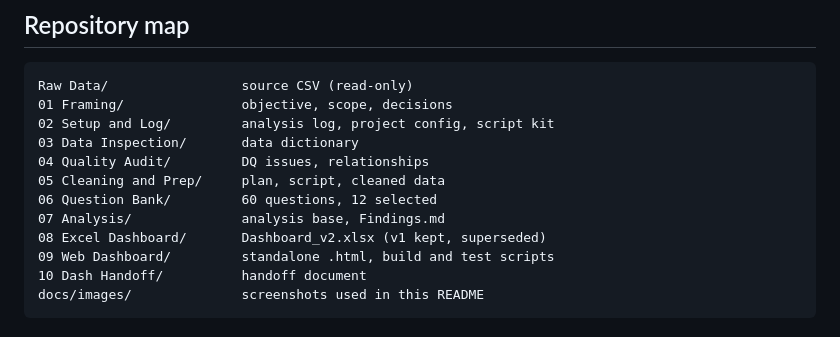
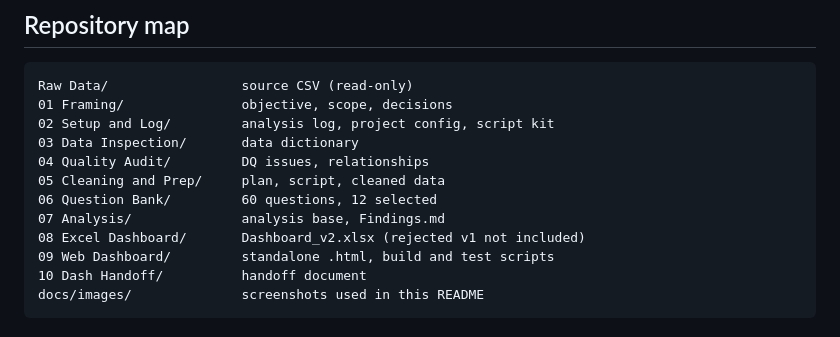
Before and after one commit to MS250871/ola-bangalore-data-analysis-build, a Markdown page: README.md, the part around the change. GitHub-like rendering.

Commit message:
README: note superseded v1 omitted
Co-Authored-By: Claude Sonnet 5.5 <noreply@anthropic.com>
Claude-Session: https://claude.ai/code/session_01Eimahoz1H8iiKRuSkHkBqp

```diff
--- a/README.md
+++ b/README.md
@@ -130,7 +130,7 @@ Raw Data/                 source CSV (read-only)
 05 Cleaning and Prep/     plan, script, cleaned data
 06 Question Bank/         60 questions, 12 selected
 07 Analysis/              analysis base, Findings.md
-08 Excel Dashboard/       Dashboard_v2.xlsx (v1 kept, superseded)
+08 Excel Dashboard/       Dashboard_v2.xlsx (rejected v1 not included)
 09 Web Dashboard/         standalone .html, build and test scripts
 10 Dash Handoff/          handoff document
 docs/images/              screenshots used in this README
```
